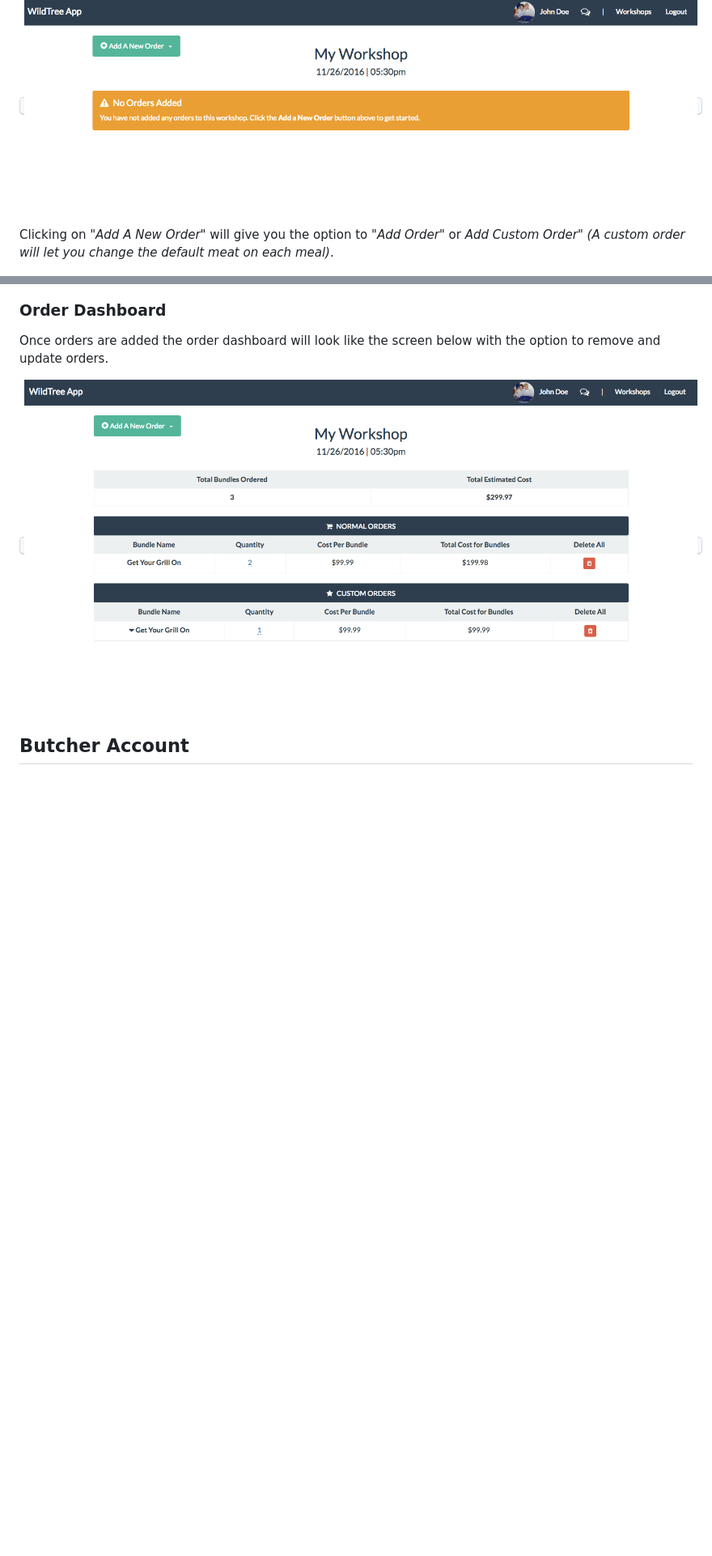
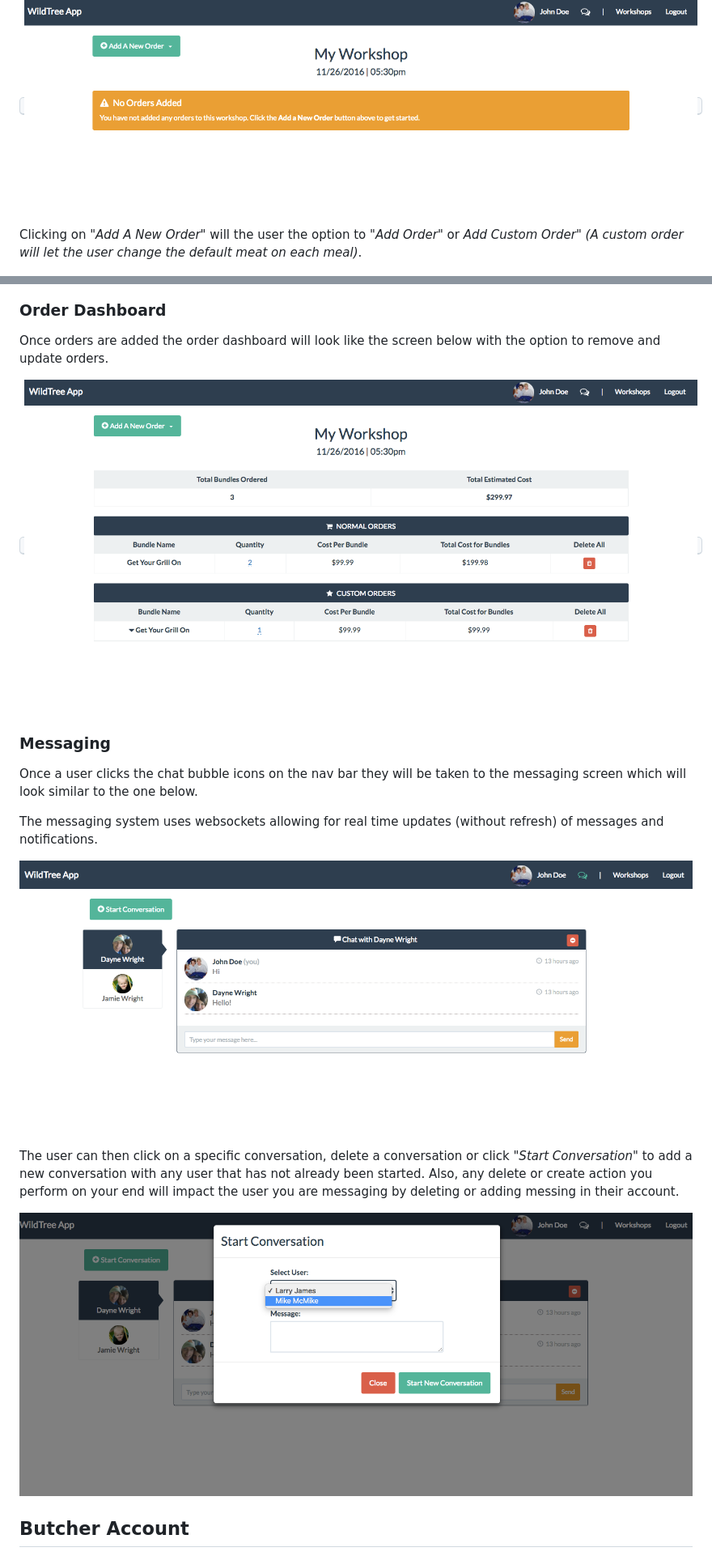
Before and after one commit to daynewright/WildtreeApp, a Markdown page: README.md, 2 parts joined by grey strips. Shown: that part at 81% size. Rendered like a GitHub page; pictures changed too: lib/img/messagingRep.png (added), lib/img/startMessage.png (added); blank space fills up the shorter version.

```diff
--- a/README.md
+++ b/README.md
@@ -62,7 +62,7 @@ Clicking on _"Update Order"_ will open the order dashboard for the new workshop
 
 <kbd>![orderDashboard](lib/img/orderDashboard.png)</kbd>
 
-Clicking on _"Add A New Order"_ will give you the option to _"Add Order"_ or  _Add Custom Order"_ _(A custom order will let you change the default meat on each meal)_.
+Clicking on _"Add A New Order"_ will the user the option to _"Add Order"_ or  _Add Custom Order"_ _(A custom order will let the user change the default meat on each meal)_.
 
 <kbd>![addOrder](lib/img/addOrder.png)</kbd>
 
@@ -84,4 +84,16 @@ Once orders are added the order dashboard will look like the screen below with t
 
 <kbd>![orderDashboard2](lib/img/orderDashboard2.png)</kbd>
 
+### Messaging
+
+Once a user clicks the chat bubble icons on the nav bar they will be taken to the messaging screen which will look similar to the one below.
+
+The messaging system uses websockets allowing for real time updates (without refresh) of messages and notifications.
+
+![messagingRep](lib/img/messagingRep.png)
+
+The user can then click on a specific conversation, delete a conversation or click _"Start Conversation"_ to add a new conversation with any user that has not already been started.  Also, any delete or create action you perform on your end will impact the user you are messaging by deleting or adding messing in their account.
+
+![StartMessage](lib/img/startMessage.png)
+
 ## Butcher Account
```
Also changed, not shown: other parts of README.md (+27 -7 lines), lib/img/butcherDashboard.png (added), lib/img/printPrint.png (added), lib/img/printView.png (added).
